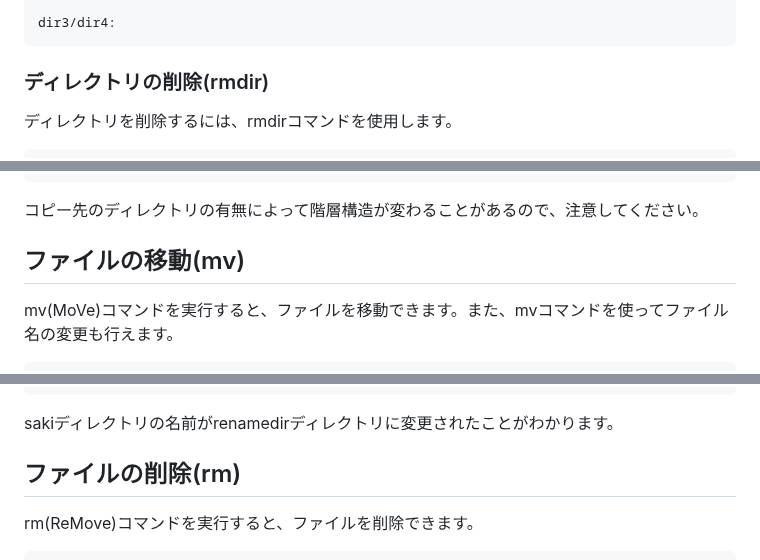
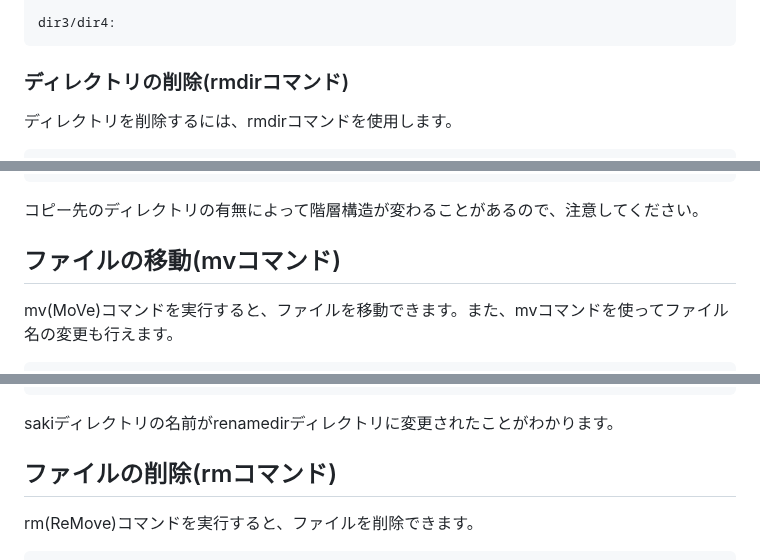
Before and after one commit to lpi-japan/linux-text, a Markdown page: Chapter05.md, 3 parts joined by grey strips. Rendered like a GitHub page.

````diff
--- a/Chapter05.md
+++ b/Chapter05.md
@@ -382,7 +382,7 @@ dir4
 dir3/dir4:
 ```
 
-### ディレクトリの削除(rmdir)
+### ディレクトリの削除(rmdirコマンド)
 ディレクトリを削除するには、rmdirコマンドを使用します。
 
 ```
@@ -646,7 +646,7 @@ cptest
 
 コピー先のディレクトリの有無によって階層構造が変わることがあるので、注意してください。
 
-## ファイルの移動(mv)
+## ファイルの移動(mvコマンド)
 mv(MoVe)コマンドを実行すると、ファイルを移動できます。また、mvコマンドを使ってファイル名の変更も行えます。
 
 ```
@@ -705,7 +705,7 @@ aru  hosts  renamedir  renametest  services
 
 sakiディレクトリの名前がrenamedirディレクトリに変更されたことがわかります。
 
-## ファイルの削除(rm)
+## ファイルの削除(rmコマンド)
 rm(ReMove)コマンドを実行すると、ファイルを削除できます。
 
 ```
````
Also changed, not shown: other parts of Chapter05.md (+7 -7 lines), Chapter06.md (+4 -4 lines).
